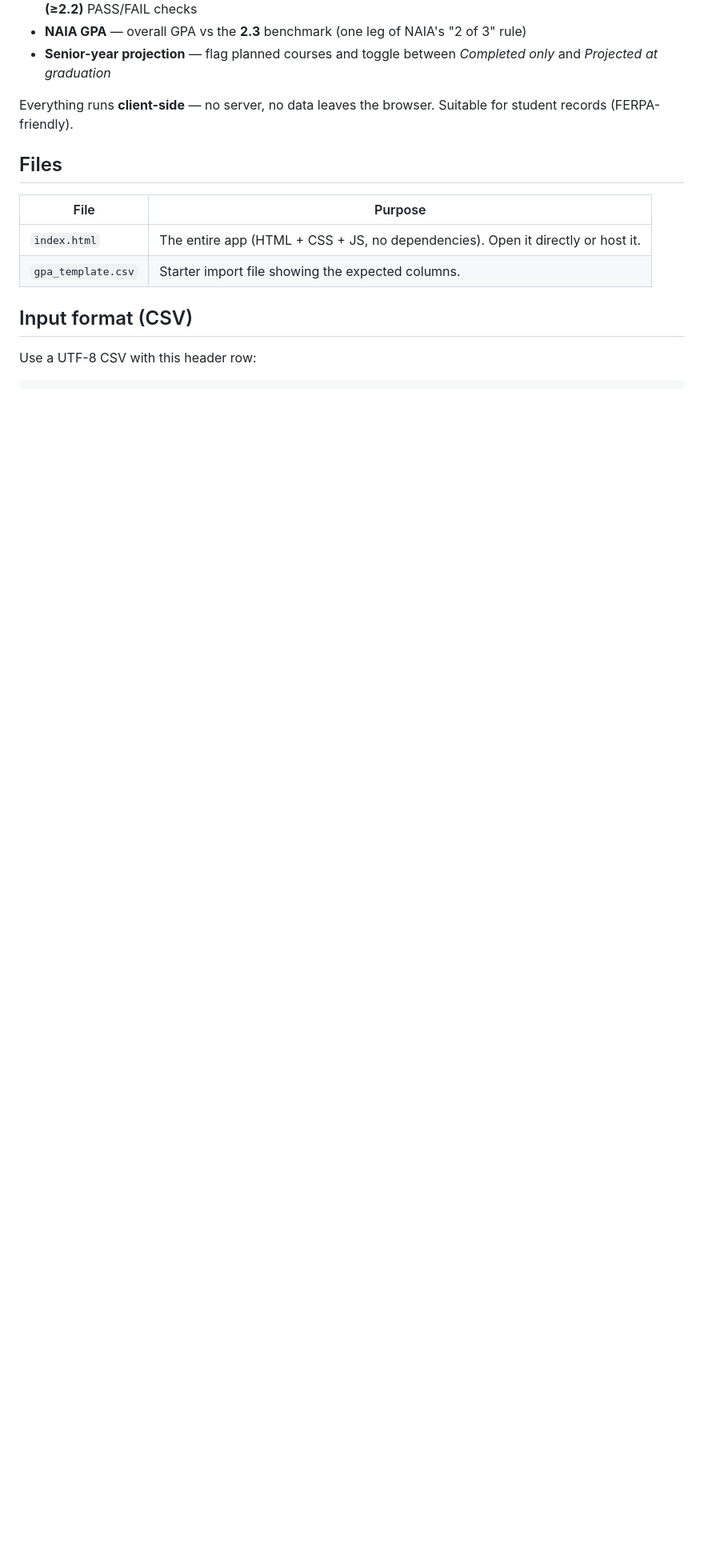
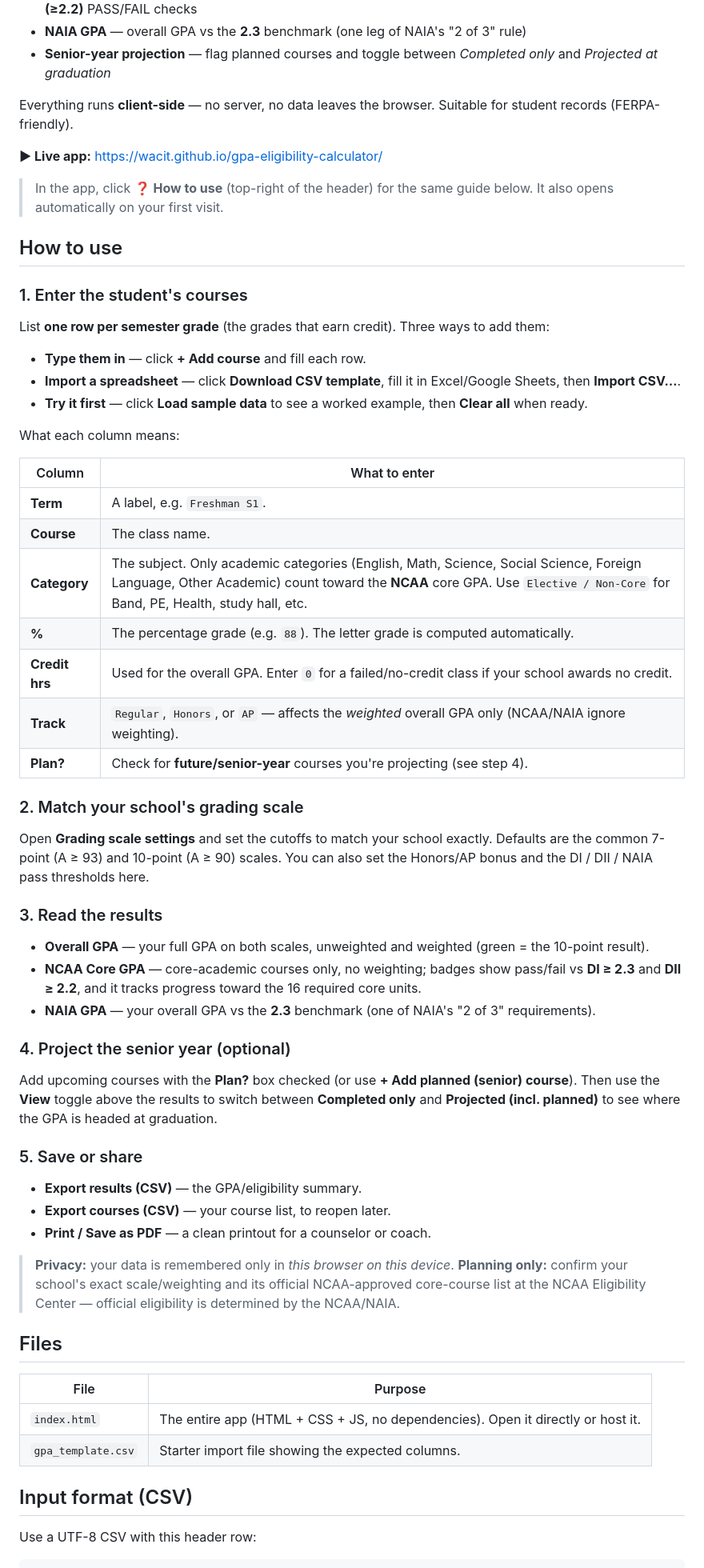
Before and after one commit to wacit/gpa-eligibility-calculator, a Markdown page: README.md, the part around the change. Shown at 80% size. Rendered like a GitHub page; blank space fills up the shorter version.

Commit message:
Add How to use guide to README
Co-Authored-By: Claude Opus 4.8 <noreply@anthropic.com>

```diff
--- a/README.md
+++ b/README.md
@@ -10,6 +10,56 @@ grading scale and computes:
 
 Everything runs **client-side** — no server, no data leaves the browser. Suitable for student
 records (FERPA-friendly).
+
+**▶ Live app:** https://wacit.github.io/gpa-eligibility-calculator/
+
+> In the app, click **❓ How to use** (top-right of the header) for the same guide below. It
+> also opens automatically on your first visit.
+
+## How to use
+
+### 1. Enter the student's courses
+List **one row per semester grade** (the grades that earn credit). Three ways to add them:
+
+- **Type them in** — click **+ Add course** and fill each row.
+- **Import a spreadsheet** — click **Download CSV template**, fill it in Excel/Google Sheets, then **Import CSV…**.
+- **Try it first** — click **Load sample data** to see a worked example, then **Clear all** when ready.
+
+What each column means:
+
+| Column | What to enter |
+|--------|---------------|
+| **Term** | A label, e.g. `Freshman S1`. |
+| **Course** | The class name. |
+| **Category** | The subject. Only academic categories (English, Math, Science, Social Science, Foreign Language, Other Academic) count toward the **NCAA** core GPA. Use `Elective / Non-Core` for Band, PE, Health, study hall, etc. |
+| **%** | The percentage grade (e.g. `88`). The letter grade is computed automatically. |
+| **Credit hrs** | Used for the overall GPA. Enter `0` for a failed/no-credit class if your school awards no credit. |
+| **Track** | `Regular`, `Honors`, or `AP` — affects the *weighted* overall GPA only (NCAA/NAIA ignore weighting). |
+| **Plan?** | Check for **future/senior-year** courses you're projecting (see step 4). |
+
+### 2. Match your school's grading scale
+Open **Grading scale settings** and set the cutoffs to match your school exactly. Defaults are the
+common 7-point (A ≥ 93) and 10-point (A ≥ 90) scales. You can also set the Honors/AP bonus and the
+DI / DII / NAIA pass thresholds here.
+
+### 3. Read the results
+- **Overall GPA** — your full GPA on both scales, unweighted and weighted (green = the 10-point result).
+- **NCAA Core GPA** — core-academic courses only, no weighting; badges show pass/fail vs **DI ≥ 2.3** and **DII ≥ 2.2**, and it tracks progress toward the 16 required core units.
+- **NAIA GPA** — your overall GPA vs the **2.3** benchmark (one of NAIA's "2 of 3" requirements).
+
+### 4. Project the senior year (optional)
+Add upcoming courses with the **Plan?** box checked (or use **+ Add planned (senior) course**). Then
+use the **View** toggle above the results to switch between **Completed only** and
+**Projected (incl. planned)** to see where the GPA is headed at graduation.
+
+### 5. Save or share
+- **Export results (CSV)** — the GPA/eligibility summary.
+- **Export courses (CSV)** — your course list, to reopen later.
+- **Print / Save as PDF** — a clean printout for a counselor or coach.
+
+> **Privacy:** your data is remembered only in *this browser on this device*. **Planning only:**
+> confirm your school's exact scale/weighting and its official NCAA-approved core-course list at the
+> NCAA Eligibility Center — official eligibility is determined by the NCAA/NAIA.
 
 ## Files
 
```
